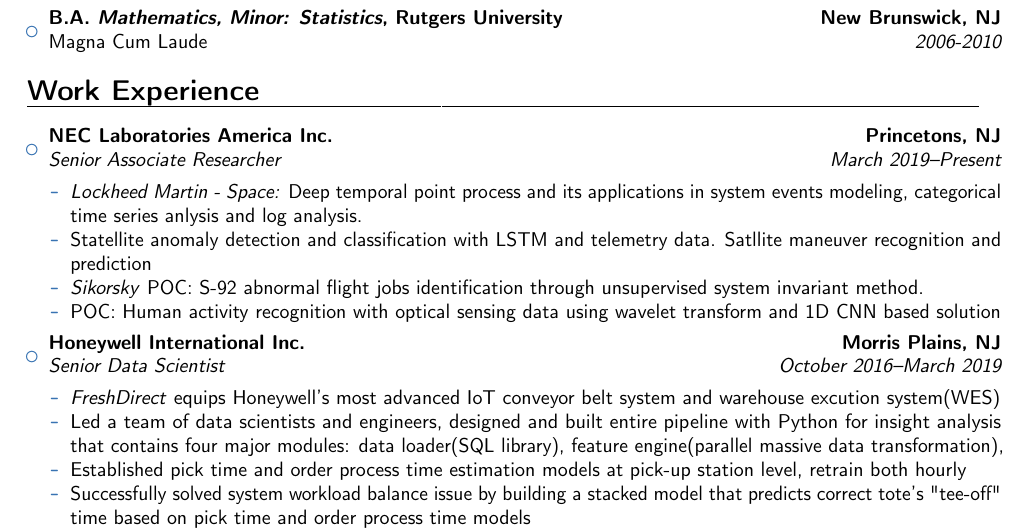
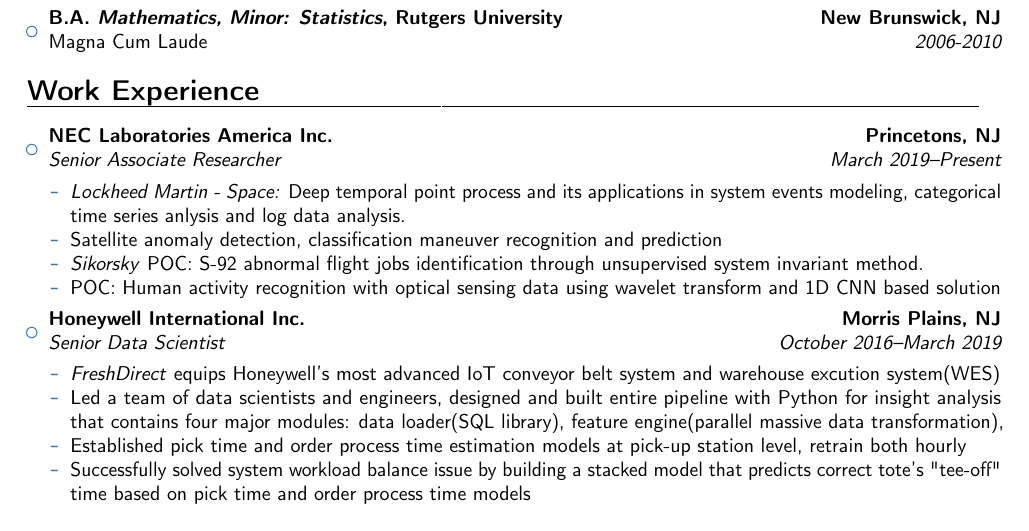
Before and after one commit to yaowang74/misc, a LaTeX CV (doc/resume_YaoWang_2020.tex): part of page 1 of 2, cut so that both start at the same text. Compiled offline with pdfLaTeX.

Commit message:
typo fixed

```diff
--- a/doc/resume_YaoWang_2020.tex
+++ b/doc/resume_YaoWang_2020.tex
@@ -92,8 +92,8 @@
 	\item{\cventry{March 2019--Present}{Senior Associate Researcher}{NEC Laboratories America Inc.}{Princetons, NJ}{}
 		{\vspace{3pt}
 			\begin{itemize}
-				\item \emph{Lockheed Martin - Space:} Deep temporal point process and its applications in system events modeling, categorical time series anlysis and log analysis.
-				\item Statellite anomaly detection and classification with LSTM and telemetry data. Satllite maneuver recognition and prediction
+				\item \emph{Lockheed Martin - Space:} Deep temporal point process and its applications in system events modeling, categorical time series anlysis and log data analysis.
+				\item Satellite anomaly detection, classification maneuver recognition and prediction
 				\item \emph{Sikorsky} POC: S-92 abnormal flight jobs identification through unsupervised system invariant method.
 				\item POC: Human activity recognition with optical sensing data using wavelet transform and 1D CNN based solution
 			\end{itemize}}}
```
